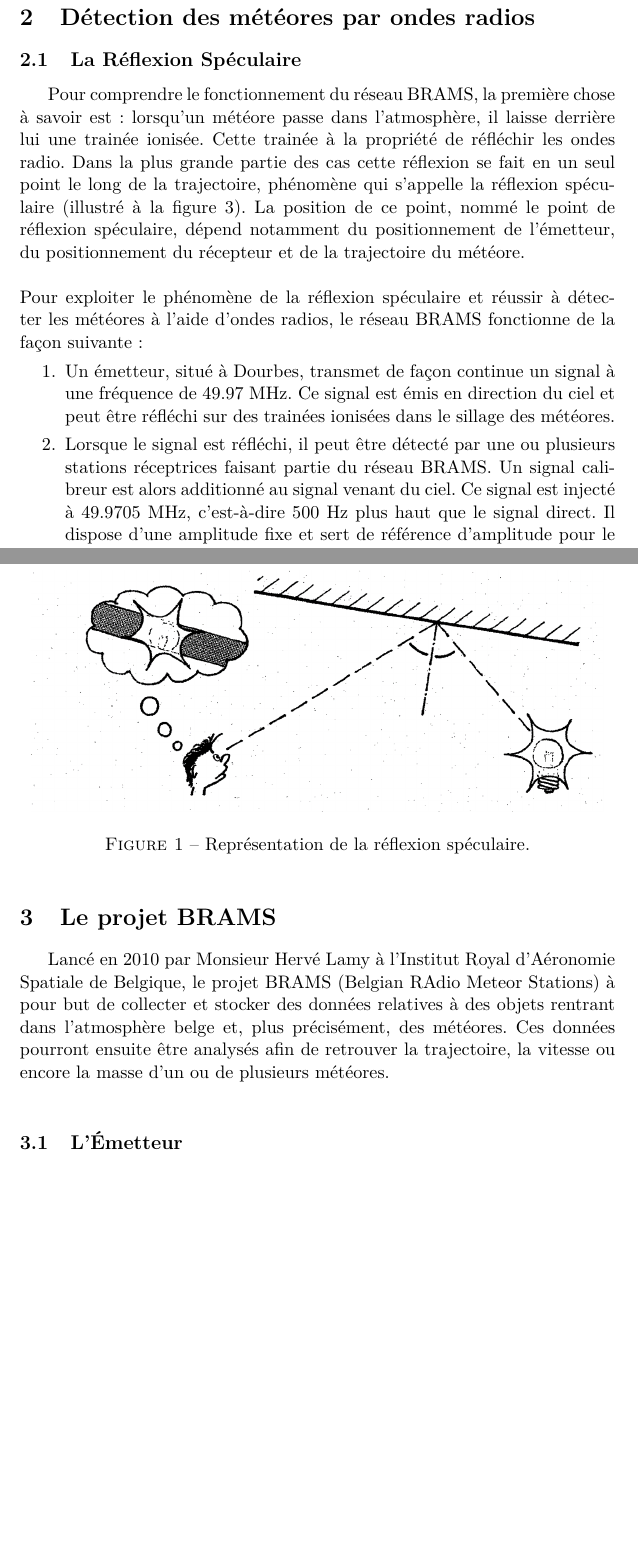
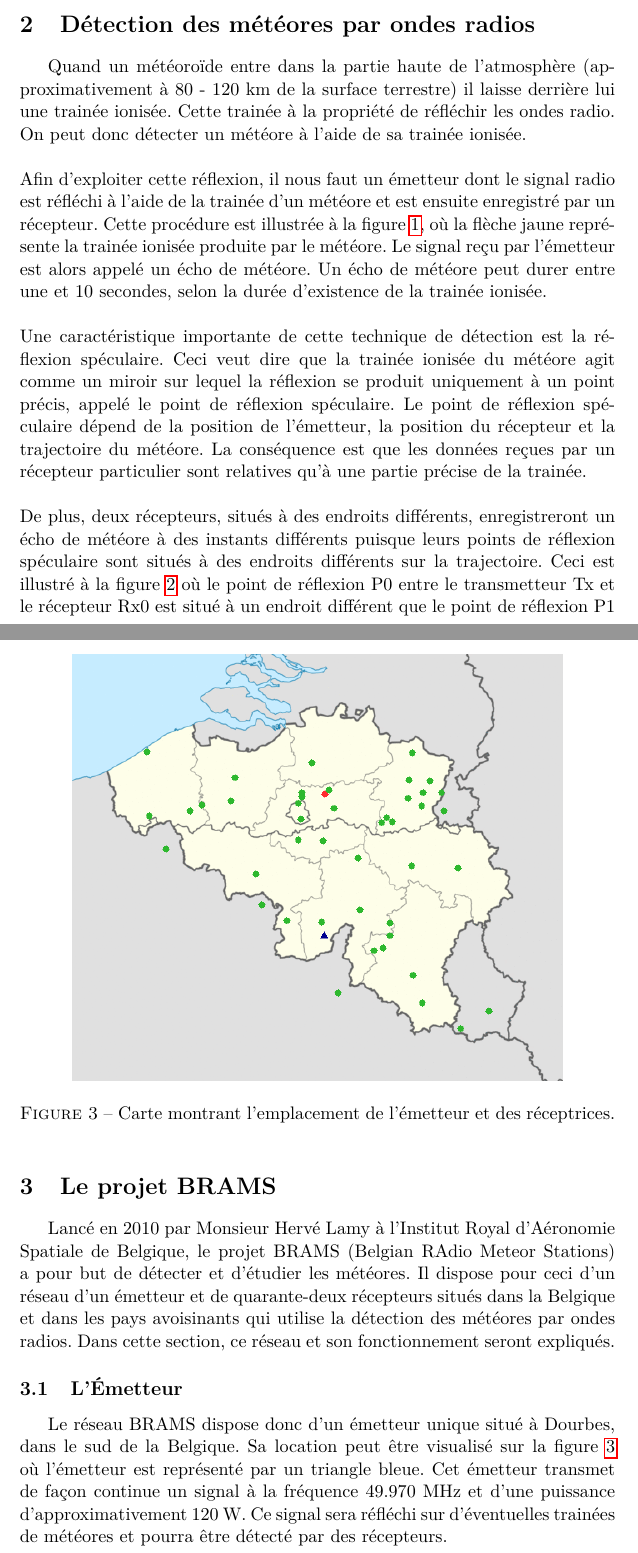
Before and after one commit to miguel-antoons/TFE2022, a LaTeX document (text/TFE/miguel_antoons_tfe_2022.tex): two parts of pages 5 and 6 of 39 before the commit and two parts of pages 5 and 7 of 41 after it, joined at a grey line, cut so that both start at the same text, the shorter picture padded with empty space. Compiled offline with pdfLaTeX.

Commit message:
improving TFE report

```diff
--- a/text/TFE/miguel_antoons_tfe_2022.tex
+++ b/text/TFE/miguel_antoons_tfe_2022.tex
@@ -137 +141,0 @@ Actuellement, différentes techniques existent pour détecter des météores dan
-\subsection{La Réflexion Spéculaire}
@@ -138,17 +146,8 @@ Actuellement, différentes techniques existent pour détecter des météores dan
+        \label{fig:forward_scatt}
+    \end{center}
+\end{figure}
 
-Pour comprendre le fonctionnement du réseau BRAMS, la première chose à savoir est : lorsqu'un météore passe dans l'atmosphère, il laisse derrière lui une trainée ionisée.
+Quand un météoroïde entre dans la partie haute de l'atmosphère (approximativement à 80 - 120 km de la surface terrestre) il laisse derrière lui une trainée ionisée.
 Cette trainée à la propriété de réfléchir les ondes radio.
-Dans la plus grande partie des cas cette réflexion se fait en un seul point le long de la trajectoire, phénomène qui s'appelle la réflexion spéculaire (illustré à la figure 3).
-La position de ce point, nommé le point de réflexion spéculaire, dépend notamment du positionnement de l'émetteur, du positionnement du récepteur et de la trajectoire du météore.\\
+On peut donc détecter un météore à l'aide de sa trainée ionisée.
 \\
-%! below part must not be here
-Pour exploiter le phénomène de la réflexion spéculaire et réussir à détecter les météores à l'aide d'ondes radios, le réseau BRAMS fonctionne de la façon suivante :
-\begin{enumerate}
-    \item Un émetteur, situé à Dourbes, transmet de façon continue un signal à une fréquence de 49.97 MHz.
-          Ce signal est émis en direction du ciel et peut être réfléchi sur des trainées ionisées dans le sillage des météores.
-    \item Lorsque le signal est réfléchi, il peut être détecté par une ou plusieurs stations réceptrices faisant partie du réseau BRAMS.
-          Un signal calibreur est alors additionné au signal venant du ciel.
-          Ce signal est injecté à 49.9705 MHz, c'est-à-dire 500 Hz plus haut que le signal direct.
-          Il dispose d'une amplitude fixe et sert de référence d'amplitude pour le reste du signal.
-          La station réceptrice décale ensuite le signal direct de 49.97 MHz vers une fréquence de 1 kHz.
-    \item Ensuite, la station réceptrice enregistre l'ensemble du signal dans un fichier audio de type WAV.
@@ -160,5 +155,17 @@ Pour exploiter le phénomène de la réflexion spéculaire et réussir à détec
+Afin d'exploiter cette réflexion, il nous faut un émetteur dont le signal radio est réfléchi à l'aide de la trainée d'un météore et est ensuite enregistré par un récepteur.
+Cette procédure est illustrée à la figure \ref{fig:forward_scatt}, où la flèche jaune représente la trainée ionisée produite par le météore.
+Le signal reçu par l'émetteur est alors appelé un écho de météore.
+Un écho de météore peut durer entre une et 10 secondes, selon la durée d'existence de la trainée ionisée.
+\\
+\\
+Une caractéristique importante de cette technique de détection est la réflexion spéculaire.
+Ceci veut dire que la trainée ionisée du météore agit comme un miroir sur lequel la réflexion se produit uniquement à un point précis, appelé le point de réflexion spéculaire.
+Le point de réflexion spéculaire dépend de la position de l'émetteur, la position du récepteur et la trajectoire du météore.
+La conséquence est que les données reçues par un récepteur particulier sont relatives qu'à une partie précise de la trainée.
+\\
+\\
+De plus, deux récepteurs, situés à des endroits différents, enregistreront un écho de météore à des instants différents puisque leurs points de réflexion spéculaire sont situés à des endroits différents sur la trajectoire.
+Ceci est illustré à la figure \ref{fig:specular_reflex} où le point de réflexion P0 entre le transmetteur Tx et le récepteur Rx0 est situé à un endroit différent que le point de réflexion P1 entre le transmetteur et le récepteur Rx1.
 
 \begin{figure}[t]
     \begin{center}
-        \includegraphics[scale=0.6]{SpecularReflection.png}
-        \caption{Représentation de la réflexion spéculaire.}
@@ -165,13 +197,23 @@ Pour exploiter le phénomène de la réflexion spéculaire et réussir à détec
+\begin{figure}[t]
+    \begin{center}
+        \includegraphics[scale=0.5]{station_map.png}
+        \caption{Carte montrant l'emplacement de l'émetteur et des réceptrices.}
+        \label{fig:station_map}
     \end{center}
 \end{figure}
 
 \section{Le projet BRAMS}
 
-Lancé en 2010 par Monsieur Hervé Lamy à l'Institut Royal d'Aéronomie Spatiale de Belgique, le projet BRAMS (Belgian RAdio Meteor Stations) à pour but de collecter et stocker des données relatives à des objets rentrant dans l'atmosphère belge et, plus précisément, des météores.
-Ces données pourront ensuite être analysés afin de retrouver la trajectoire, la vitesse ou encore la masse d'un ou de plusieurs météores.\\
+Lancé en 2010 par Monsieur Hervé Lamy à l'Institut Royal d'Aéronomie Spatiale de Belgique, le projet BRAMS (Belgian RAdio Meteor Stations) a pour but de détecter et d'étudier les météores.
+Il dispose pour ceci d'un réseau d'un émetteur et de quarante-deux récepteurs situés dans la Belgique et dans les pays avoisinants qui utilise la détection des météores par ondes radios.
+Dans cette section, ce réseau et son fonctionnement seront expliqués.
 
 \subsection{L'Émetteur}
-% TODO
+
+Le réseau BRAMS dispose donc d'un émetteur unique situé à Dourbes, dans le sud de la Belgique.
+Sa location peut être visualisé sur la figure \ref{fig:station_map} où l'émetteur est représenté par un triangle bleue.
+Cet émetteur transmet de façon continue un signal à la fréquence 49.970 MHz et d'une puissance d'approximativement 120 W.
+Ce signal sera réfléchi sur d'éventuelles trainées de météores et pourra être détecté par des récepteurs.
 
 \subsection{Les Stations de Réception}
 %! below part needs to be restructured
```
Also changed, not shown: text/TFE/images/ForwardScatter_principle.png (added), text/TFE/images/scema_reflexion_speculaire.png (added), text/TFE/images/station_map.png (added), text/TFE/miguel_antoons_tfe_2022.tex (64 more changed lines), 6 other files.
